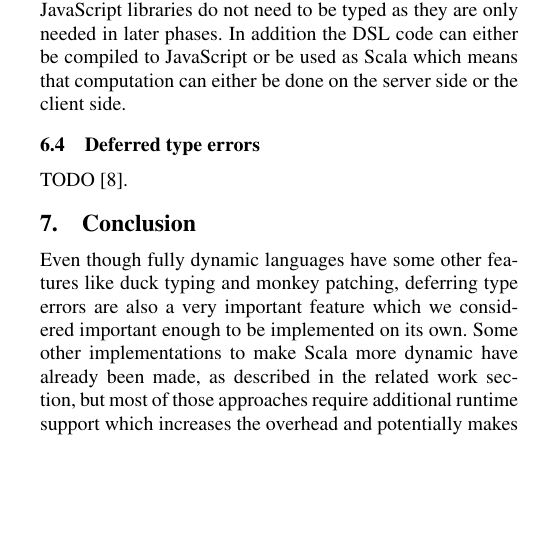
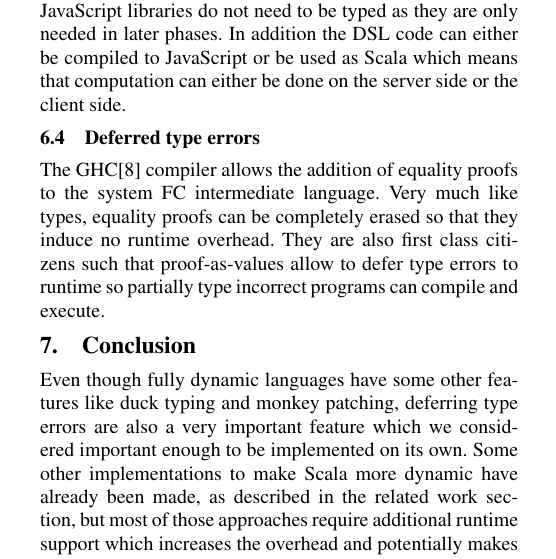
Before and after one commit to scaladyno/papers, a LaTeX paper (2014-04-scaladyno-scala-workshop/src/main.tex, which reads 2014-04-scaladyno-scala-workshop/src/related_work.tex): part of one column of page 4 of 5, cut so that both start at the same text, the shorter picture padded with empty space. Compiled offline with pdfLaTeX; a missing font is replaced by an installed copy or a similar font.

Commit message:
related work: haskell

```diff
--- a/2014-04-scaladyno-scala-workshop/src/related_work.tex
+++ b/2014-04-scaladyno-scala-workshop/src/related_work.tex
@@ -45,7 +45,7 @@ Using the Lightweight Modular Staging technique introduced above, Javascript can
 
 \subsection{Deferred type errors}
 
-TODO \cite{haskell-deferred-type-errors}.
+The GHC\cite{haskell-deferred-type-errors} compiler allows the addition of equality proofs to the system FC intermediate language. Very much like types, equality proofs can be completely erased so that they induce no runtime overhead. They are also first class citizens such that proof-as-values allow to defer type errors to runtime so partially type incorrect programs can compile and execute.
 
 \newcommand{\DS}{\begin{sideways}DuctileScala\end{sideways}}
 \newcommand{\hask}{\begin{sideways}Haskell\end{sideways}}
```
Also changed, not shown: 2014-04-scaladyno-scala-workshop/src/main.tex (line endings or trailing spaces).
